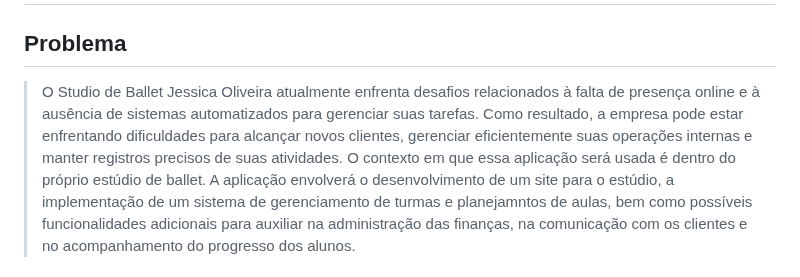
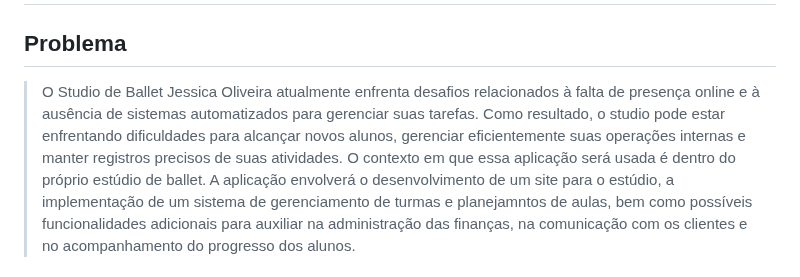
Before and after one commit to PSG-TIAPN-2022-1/psg-tiapn-2024-1-studio-ballet, a Markdown page: docs/relatorio/Relatorio Tecnico - TEMPLATE.md, the part around the change. Drawn GitHub-style.

```diff
--- a/docs/relatorio/Relatorio Tecnico - TEMPLATE.md
+++ b/docs/relatorio/Relatorio Tecnico - TEMPLATE.md
@@ -53,7 +53,7 @@ Sistemas de Informação
 
 ## Problema
 
-> O Studio de Ballet Jessica Oliveira atualmente enfrenta desafios relacionados à falta de presença online e à ausência de sistemas automatizados para gerenciar suas tarefas. Como resultado, a empresa pode estar enfrentando dificuldades para alcançar novos clientes, gerenciar eficientemente suas operações internas e manter registros precisos de suas atividades.
+> O Studio de Ballet Jessica Oliveira atualmente enfrenta desafios relacionados à falta de presença online e à ausência de sistemas automatizados para gerenciar suas tarefas. Como resultado, o studio pode estar enfrentando dificuldades para alcançar novos alunos, gerenciar eficientemente suas operações internas e manter registros precisos de suas atividades.
 > O contexto em que essa aplicação será usada é dentro do próprio estúdio de ballet. A aplicação envolverá o desenvolvimento de um site para o estúdio, a implementação de um sistema de gerenciamento de turmas e planejamntos de aulas, bem como possíveis funcionalidades adicionais para auxiliar na administração das finanças, na comunicação com os clientes e no acompanhamento do progresso dos alunos.
 
 ## Objetivos
```
